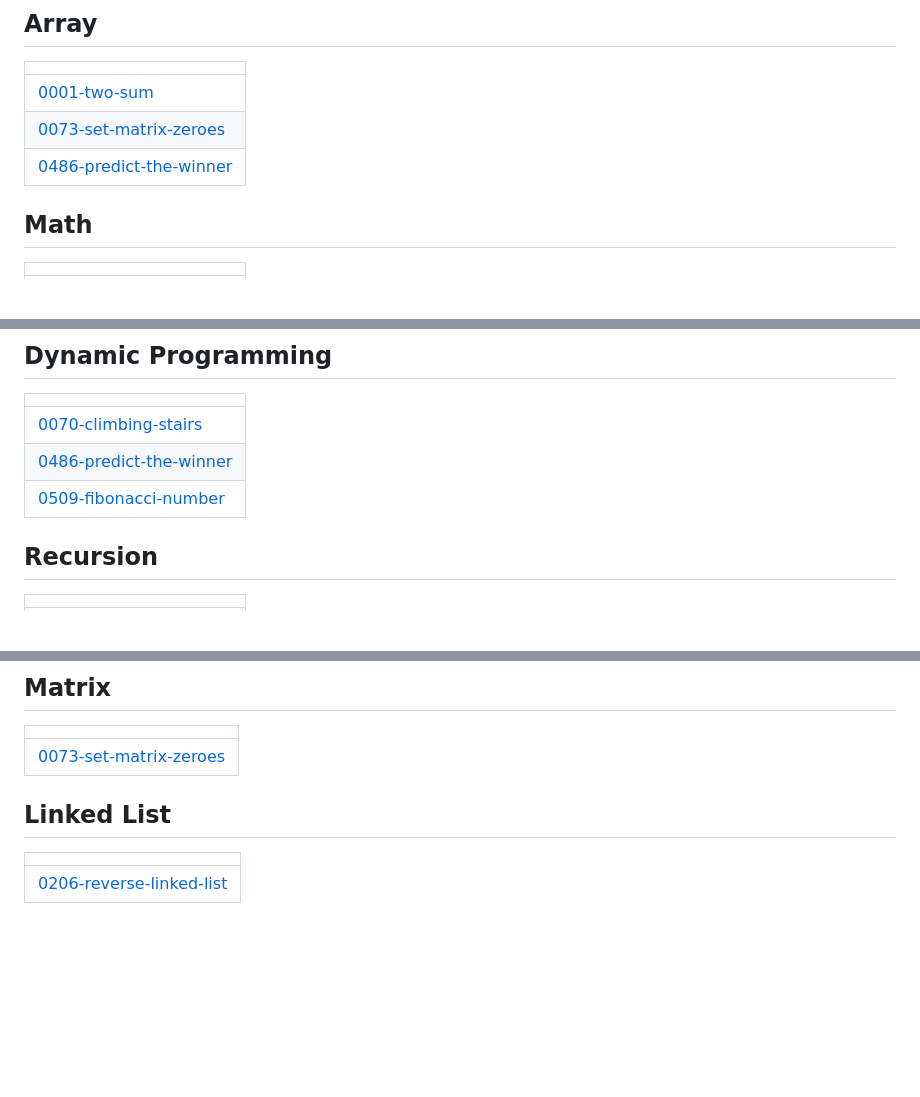
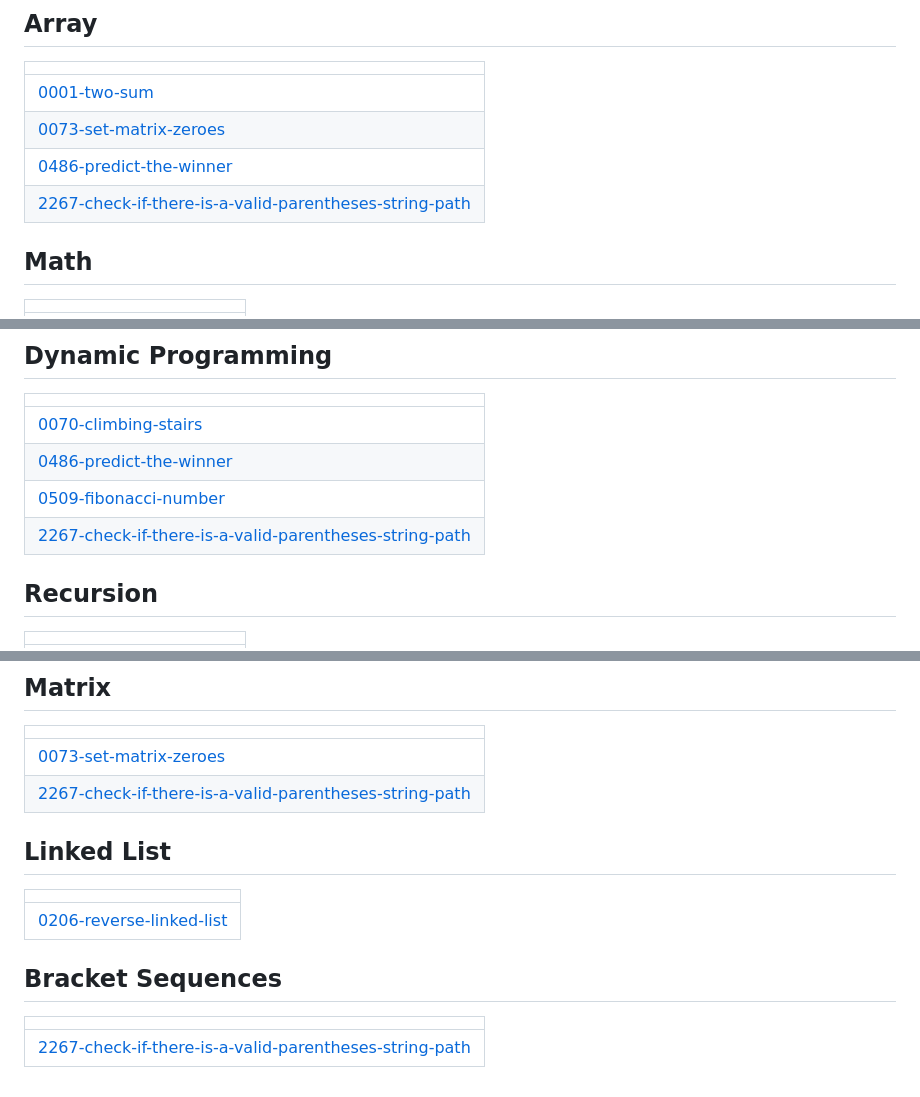
Before and after one commit to alabhyamobar/alabhyamobar, a Markdown page: README.md, 3 parts joined by grey strips. Rendered like a GitHub page; blank space fills up the shorter version.

Commit message:
Update README - Topic Tags

```diff
--- a/README.md
+++ b/README.md
@@ -7,6 +7,7 @@ A collection of LeetCode questions to ace the coding interview! - Created using
 | [0001-two-sum](https://github.com/alabhyamobar/alabhyamobar/tree/master/0001-two-sum) |
 | [0073-set-matrix-zeroes](https://github.com/alabhyamobar/alabhyamobar/tree/master/0073-set-matrix-zeroes) |
 | [0486-predict-the-winner](https://github.com/alabhyamobar/alabhyamobar/tree/master/0486-predict-the-winner) |
+| [2267-check-if-there-is-a-valid-parentheses-string-path](https://github.com/alabhyamobar/alabhyamobar/tree/master/2267-check-if-there-is-a-valid-parentheses-string-path) |
 ## Math
 |  |
 | ------- |
@@ -19,6 +20,7 @@ A collection of LeetCode questions to ace the coding interview! - Created using
 | [0070-climbing-stairs](https://github.com/alabhyamobar/alabhyamobar/tree/master/0070-climbing-stairs) |
 | [0486-predict-the-winner](https://github.com/alabhyamobar/alabhyamobar/tree/master/0486-predict-the-winner) |
 | [0509-fibonacci-number](https://github.com/alabhyamobar/alabhyamobar/tree/master/0509-fibonacci-number) |
+| [2267-check-if-there-is-a-valid-parentheses-string-path](https://github.com/alabhyamobar/alabhyamobar/tree/master/2267-check-if-there-is-a-valid-parentheses-string-path) |
 ## Recursion
 |  |
 | ------- |
@@ -53,8 +55,13 @@ A collection of LeetCode questions to ace the coding interview! - Created using
 |  |
 | ------- |
 | [0073-set-matrix-zeroes](https://github.com/alabhyamobar/alabhyamobar/tree/master/0073-set-matrix-zeroes) |
+| [2267-check-if-there-is-a-valid-parentheses-string-path](https://github.com/alabhyamobar/alabhyamobar/tree/master/2267-check-if-there-is-a-valid-parentheses-string-path) |
 ## Linked List
 |  |
 | ------- |
 | [0206-reverse-linked-list](https://github.com/alabhyamobar/alabhyamobar/tree/master/0206-reverse-linked-list) |
+## Bracket Sequences
+|  |
+| ------- |
+| [2267-check-if-there-is-a-valid-parentheses-string-path](https://github.com/alabhyamobar/alabhyamobar/tree/master/2267-check-if-there-is-a-valid-parentheses-string-path) |
 <!---LeetCode Topics End-->
```
